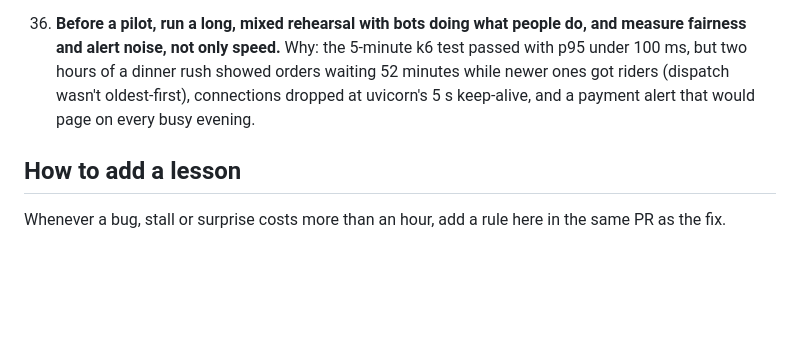
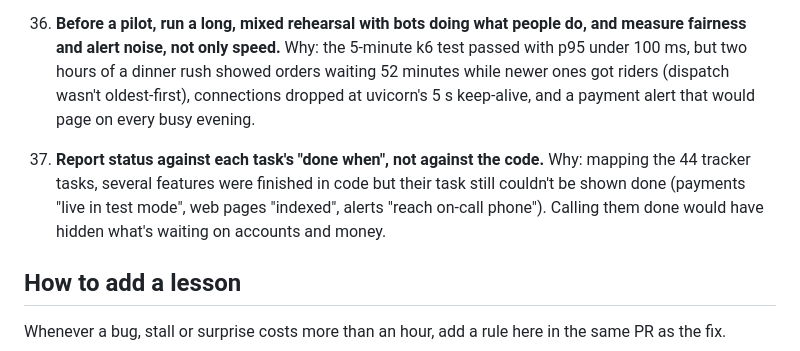
Before and after one commit to BhojanGo/BhojanGo, a Markdown page: docs/PLAYBOOK.md, the part around the change. GitHub-like rendering; blank space fills up the shorter version.

```diff
--- a/docs/PLAYBOOK.md
+++ b/docs/PLAYBOOK.md
@@ -113,6 +113,9 @@ Each is one rule and the reason for it. Follow them unless a PR says why not.
 36. **Before a pilot, run a long, mixed rehearsal with bots doing what people do, and measure fairness and alert noise, not only speed.**
     Why: the 5-minute k6 test passed with p95 under 100 ms, but two hours of a dinner rush showed orders waiting 52 minutes while newer ones got riders (dispatch wasn't oldest-first), connections dropped at uvicorn's 5 s keep-alive, and a payment alert that would page on every busy evening.
 
+37. **Report status against each task's "done when", not against the code.**
+    Why: mapping the 44 tracker tasks, several features were finished in code but their task still couldn't be shown done (payments "live in test mode", web pages "indexed", alerts "reach on-call phone"). Calling them done would have hidden what's waiting on accounts and money.
+
 ## How to add a lesson
 
 Whenever a bug, stall or surprise costs more than an hour, add a rule here in the same PR as the fix.
```
Also changed, not shown: docs/PROGRESS.md (+1 -0 lines), docs/STATUS.md (+3 -3 lines).
